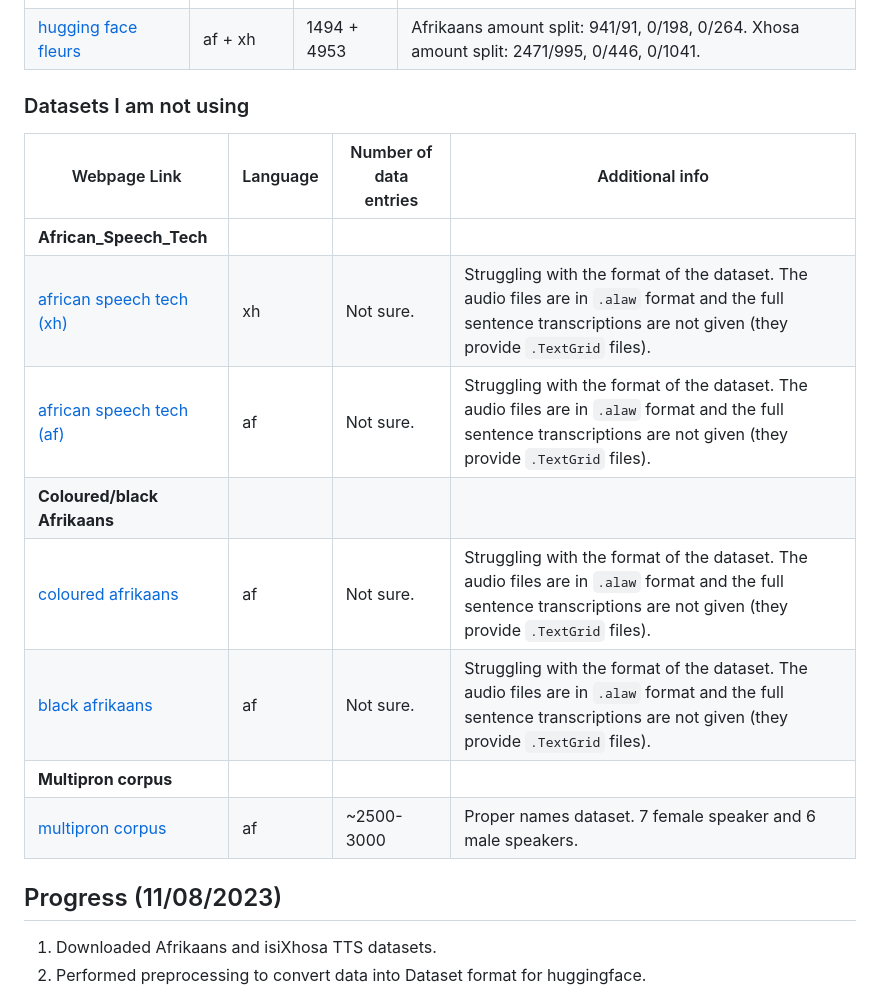
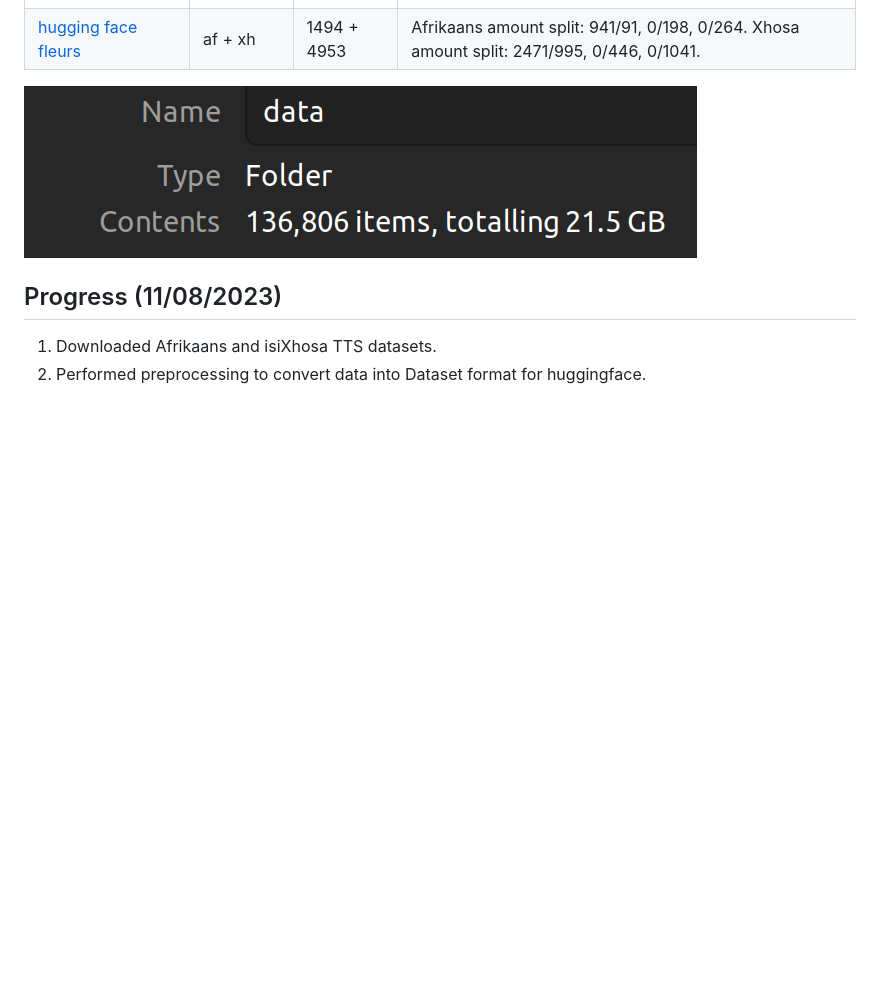
Before and after one commit to lucas-meyer-7/Speech-Recognition-Afrikaans-isiXhosa, a Markdown page: README.md, the part around the change. Drawn GitHub-style; pictures changed too: src/data_size.png (added); blank space fills up the shorter version.

```diff
--- a/README.md
+++ b/README.md
@@ -23,7 +23,9 @@ Read through the ``src/main.ipynb`` notebook.
 |**Fleurs_ASR**||||
 | [hugging face fleurs](https://huggingface.co/datasets/google/fleurs)               | af + xh | 1494 + 4953 | Afrikaans amount split: 941/91, 0/198, 0/264. Xhosa amount split: 2471/995, 0/446, 0/1041. |
 
-### Datasets I am not using
+![](src/data_size.png)
+
+<!-- ### Datasets I am not using
 | Webpage Link | Language | Number of data entries | Additional info |
 |--------------|----------|------------------------|-----------------|
 |**African_Speech_Tech**||||
@@ -33,7 +35,7 @@ Read through the ``src/main.ipynb`` notebook.
 | [coloured afrikaans](https://repo.sadilar.org/handle/20.500.12185/444)             | af      | Not sure.   | Struggling with the format of the dataset. The audio files are in ``.alaw`` format and the full sentence transcriptions are not given (they provide ``.TextGrid`` files). |
 | [black afrikaans](https://repo.sadilar.org/handle/20.500.12185/422)                | af      | Not sure.   | Struggling with the format of the dataset. The audio files are in ``.alaw`` format and the full sentence transcriptions are not given (they provide ``.TextGrid`` files). |
 |**Multipron corpus**||||
-| [multipron corpus](https://repo.sadilar.org/handle/20.500.12185/379)               | af      | ~2500-3000  | Proper names dataset. 7 female speaker and 6 male speakers. |
+| [multipron corpus](https://repo.sadilar.org/handle/20.500.12185/379)               | af      | ~2500-3000  | Proper names dataset. 7 female speaker and 6 male speakers. | -->
 
 ## Progress (11/08/2023)
    1. Downloaded Afrikaans and isiXhosa TTS datasets.
```
